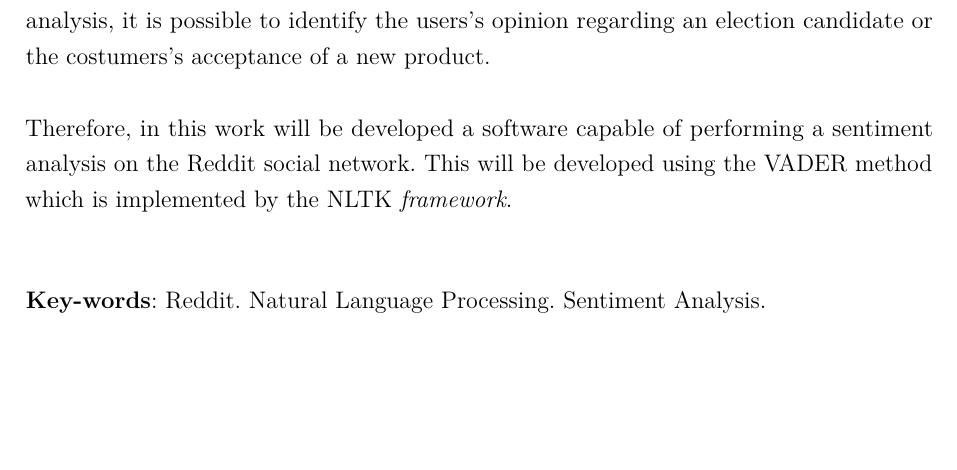
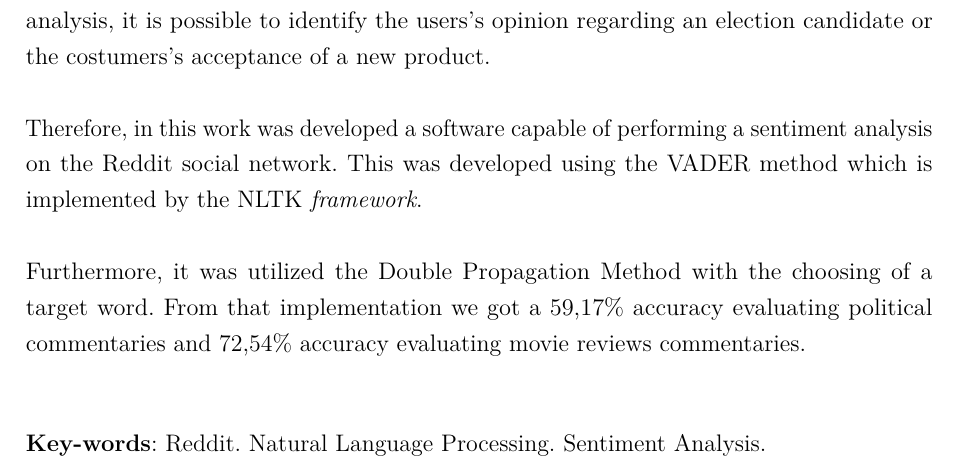
Before and after one commit to Maj3stade/analise-sentimentos-reddit-tcc, a LaTeX thesis (tcc/tcc.tex, which reads tcc/diversos/resumos.tex): part of page 9 of 52, cut so that both start at the same text, the shorter picture padded with empty space. Compiled offline with pdfLaTeX.

Commit message:
Correção Abstract.

```diff
--- a/tcc/diversos/resumos.tex
+++ b/tcc/diversos/resumos.tex
@@ -43,9 +43,14 @@ that can support decisions from an economic point of views, political
 point of view, etc. For an example, with that
 analysis, it is possible to identify the users's opinion regarding an election candidate or the costumers's acceptance of a new product.
 
-Therefore, in this work will be developed a software capable of performing a
-sentiment analysis on the Reddit social network. This will be developed using
+Therefore, in this work was developed a software capable of performing a
+sentiment analysis on the Reddit social network. This was developed using
 the \ac{VADER} method which is implemented by the \ac{NLTK} \textit{framework}.
+
+Furthermore, it was utilized the Double Propagation Method with the choosing of
+a target word. From that implementation we got a 59,17\% accuracy evaluating
+political commentaries and 72,54\% accuracy evaluating movie reviews
+commentaries.
 
    \vspace{\onelineskip}
 
```
Also changed, not shown: tcc/document.pdf, 7 other files.
